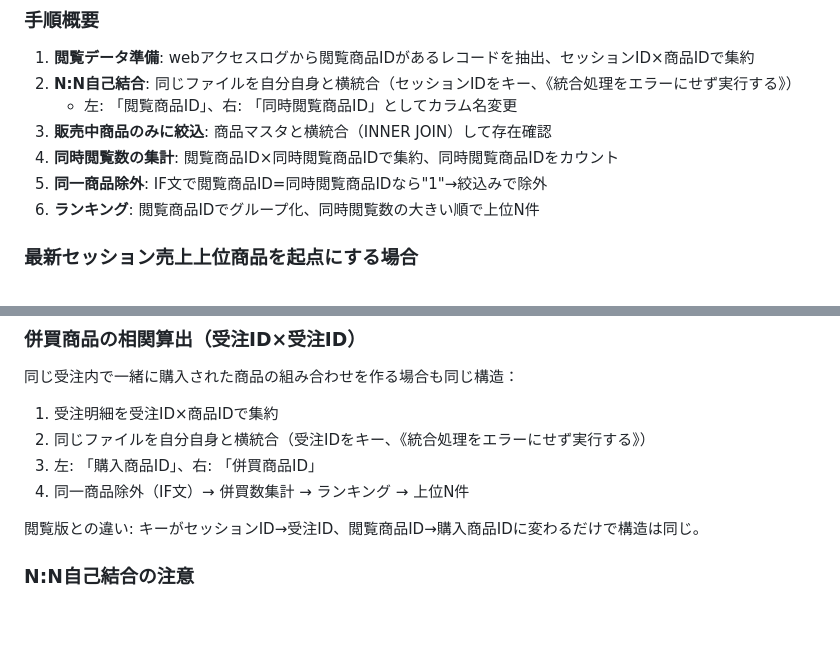
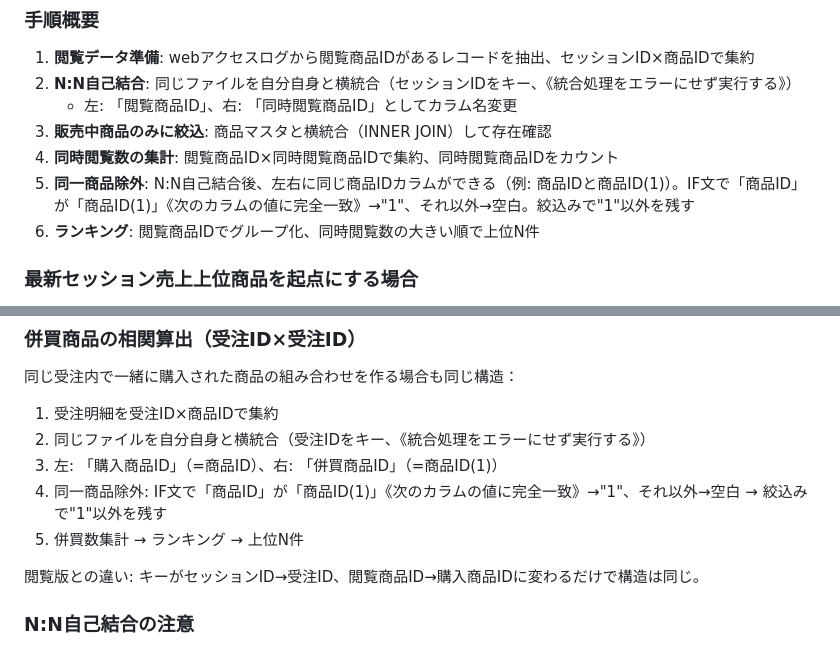
Before and after one commit to cs-kyoutu/data-palette-builder, a Markdown page: skills/design_patterns.md, 2 parts joined by grey strips. GitHub-like rendering; blank space fills up the shorter version.

Commit message:
ナレッジ修正: 同一商品除外のIF文を正確に（商品IDと商品ID(1)のカラム値比較）
Co-Authored-By: Claude Opus 4.6 (1M context) <noreply@anthropic.com>

```diff
--- a/skills/design_patterns.md
+++ b/skills/design_patterns.md
@@ -713,7 +713,7 @@ b→dashの絞込みにはカラム同士の比較がないため、IF文で判
    - 左: 「閲覧商品ID」、右: 「同時閲覧商品ID」としてカラム名変更
 3. **販売中商品のみに絞込**: 商品マスタと横統合（INNER JOIN）して存在確認
 4. **同時閲覧数の集計**: 閲覧商品ID×同時閲覧商品IDで集約、同時閲覧商品IDをカウント
-5. **同一商品除外**: IF文で閲覧商品ID=同時閲覧商品IDなら"1"→絞込みで除外
+5. **同一商品除外**: N:N自己結合後、左右に同じ商品IDカラムができる（例: 商品IDと商品ID(1)）。IF文で「商品ID」が「商品ID(1)」《次のカラムの値に完全一致》→"1"、それ以外→空白。絞込みで"1"以外を残す
 6. **ランキング**: 閲覧商品IDでグループ化、同時閲覧数の大きい順で上位N件
 
 ### 最新セッション売上上位商品を起点にする場合
@@ -726,8 +726,9 @@ b→dashの絞込みにはカラム同士の比較がないため、IF文で判
 同じ受注内で一緒に購入された商品の組み合わせを作る場合も同じ構造：
 1. 受注明細を受注ID×商品IDで集約
 2. 同じファイルを自分自身と横統合（受注IDをキー、《統合処理をエラーにせず実行する》）
-3. 左: 「購入商品ID」、右: 「併買商品ID」
-4. 同一商品除外（IF文）→ 併買数集計 → ランキング → 上位N件
+3. 左: 「購入商品ID」（=商品ID）、右: 「併買商品ID」（=商品ID(1)）
+4. 同一商品除外: IF文で「商品ID」が「商品ID(1)」《次のカラムの値に完全一致》→"1"、それ以外→空白 → 絞込みで"1"以外を残す
+5. 併買数集計 → ランキング → 上位N件
 
 閲覧版との違い: キーがセッションID→受注ID、閲覧商品ID→購入商品IDに変わるだけで構造は同じ。
 
```
